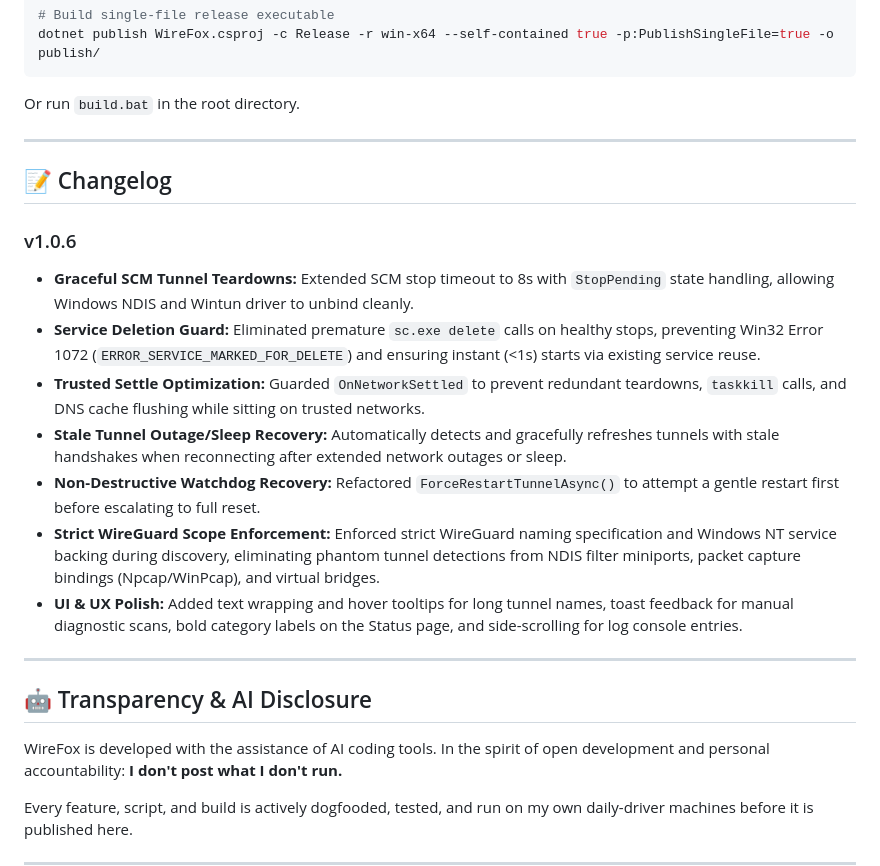
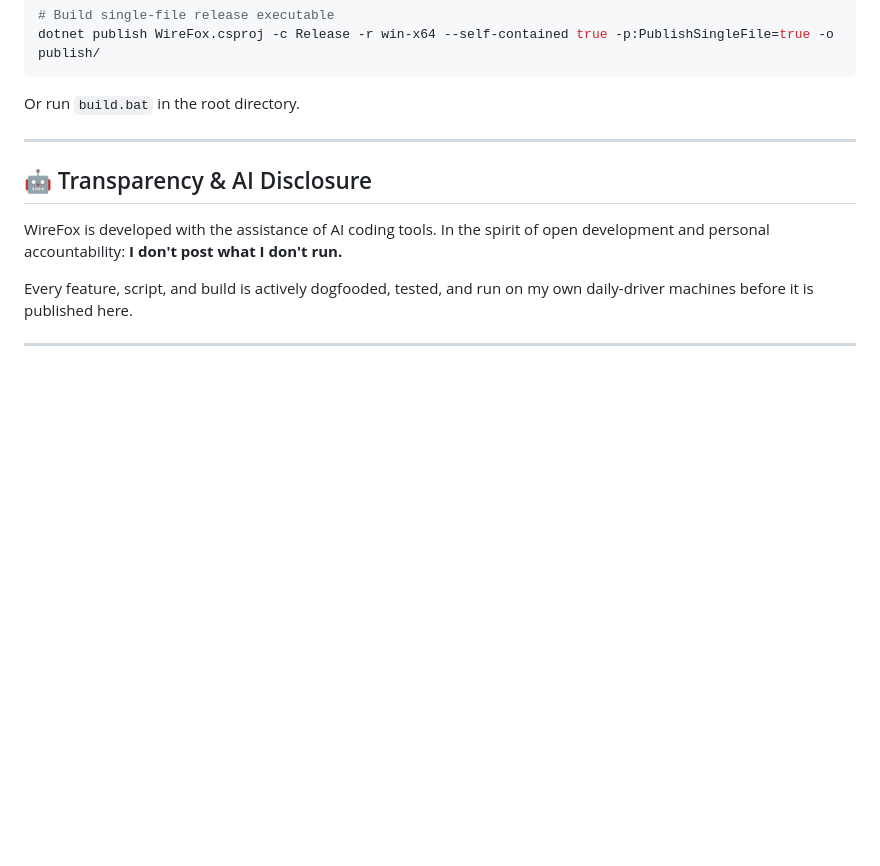
Before and after one commit to TalviFox/WireFox, a Markdown page: README.md, the part around one of its changes. Drawn GitHub-style; blank space fills up the shorter version.

````diff
--- a/README.md
+++ b/README.md
@@ -137,19 +136,6 @@ dotnet publish WireFox.csproj -c Release -r win-x64 --self-contained true -p:Pub
 ```
 
 Or run `build.bat` in the root directory.
-
----
-
-## 📝 Changelog
-
-### v1.0.6
-- **Graceful SCM Tunnel Teardowns:** Extended SCM stop timeout to 8s with `StopPending` state handling, allowing Windows NDIS and Wintun driver to unbind cleanly.
-- **Service Deletion Guard:** Eliminated premature `sc.exe delete` calls on healthy stops, preventing Win32 Error 1072 (`ERROR_SERVICE_MARKED_FOR_DELETE`) and ensuring instant (<1s) starts via existing service reuse.
-- **Trusted Settle Optimization:** Guarded `OnNetworkSettled` to prevent redundant teardowns, `taskkill` calls, and DNS cache flushing while sitting on trusted networks.
-- **Stale Tunnel Outage/Sleep Recovery:** Automatically detects and gracefully refreshes tunnels with stale handshakes when reconnecting after extended network outages or sleep.
-- **Non-Destructive Watchdog Recovery:** Refactored `ForceRestartTunnelAsync()` to attempt a gentle restart first before escalating to full reset.
-- **Strict WireGuard Scope Enforcement:** Enforced strict WireGuard naming specification and Windows NT service backing during discovery, eliminating phantom tunnel detections from NDIS filter miniports, packet capture bindings (Npcap/WinPcap), and virtual bridges.
-- **UI & UX Polish:** Added text wrapping and hover tooltips for long tunnel names, toast feedback for manual diagnostic scans, bold category labels on the Status page, and side-scrolling for log console entries.
 
 ---
 
````
Also changed, not shown: other parts of README.md (+13 -14 lines).
